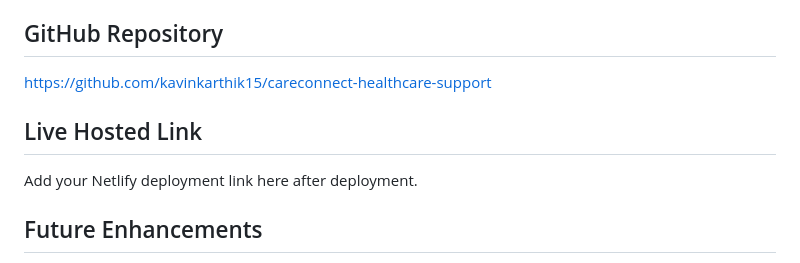
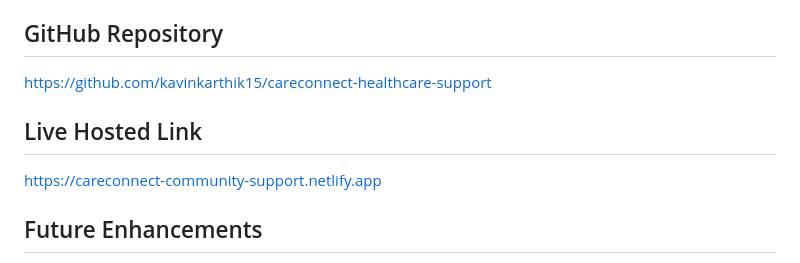
Before and after one commit to kavinkarthik15/careconnect-healthcare-support, a Markdown page: README.md, the part around the change. GitHub-like rendering.

Commit message:
Add deployed Netlify link

```diff
--- a/README.md
+++ b/README.md
@@ -46,11 +46,11 @@ Healthcare NGOs often receive numerous support requests and volunteer inquiries.
 
 ## GitHub Repository
 
-[https://github.com/kavinkarthik15/careconnect-healthcare-support](https://github.com/kavinkarthik15/careconnect-healthcare-support)
+https://github.com/kavinkarthik15/careconnect-healthcare-support
 
 ## Live Hosted Link
 
-Add your Netlify deployment link here after deployment.
+https://careconnect-community-support.netlify.app
 
 ## Future Enhancements
 
```
